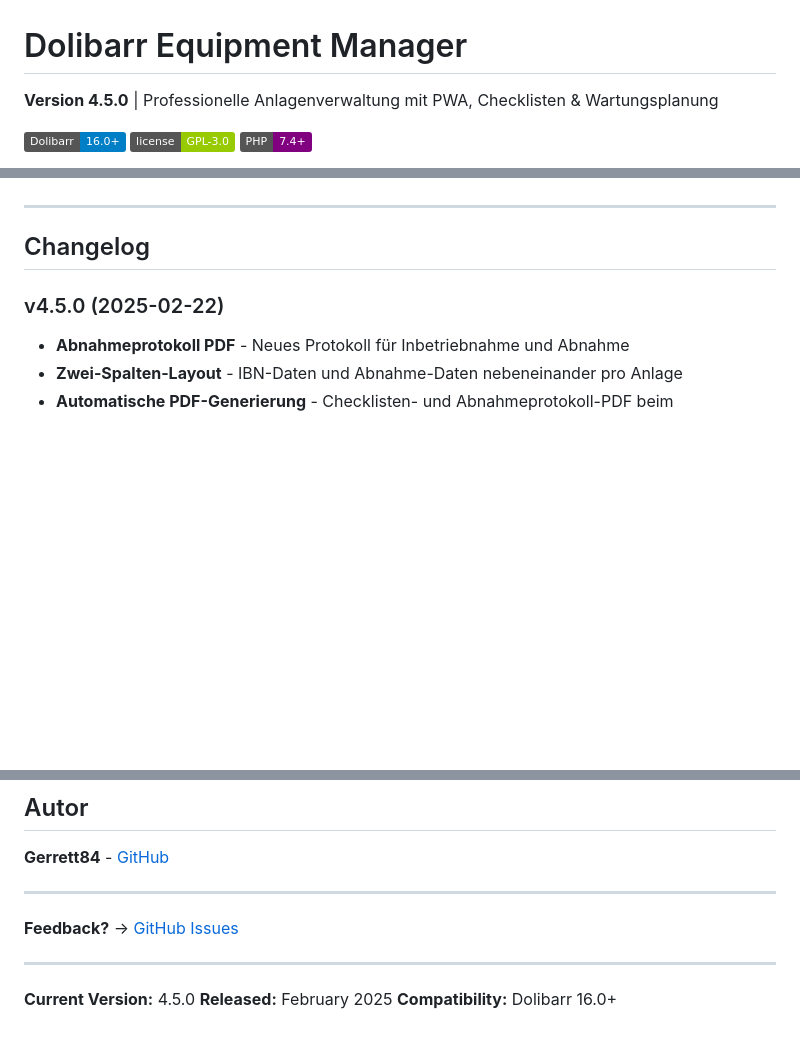
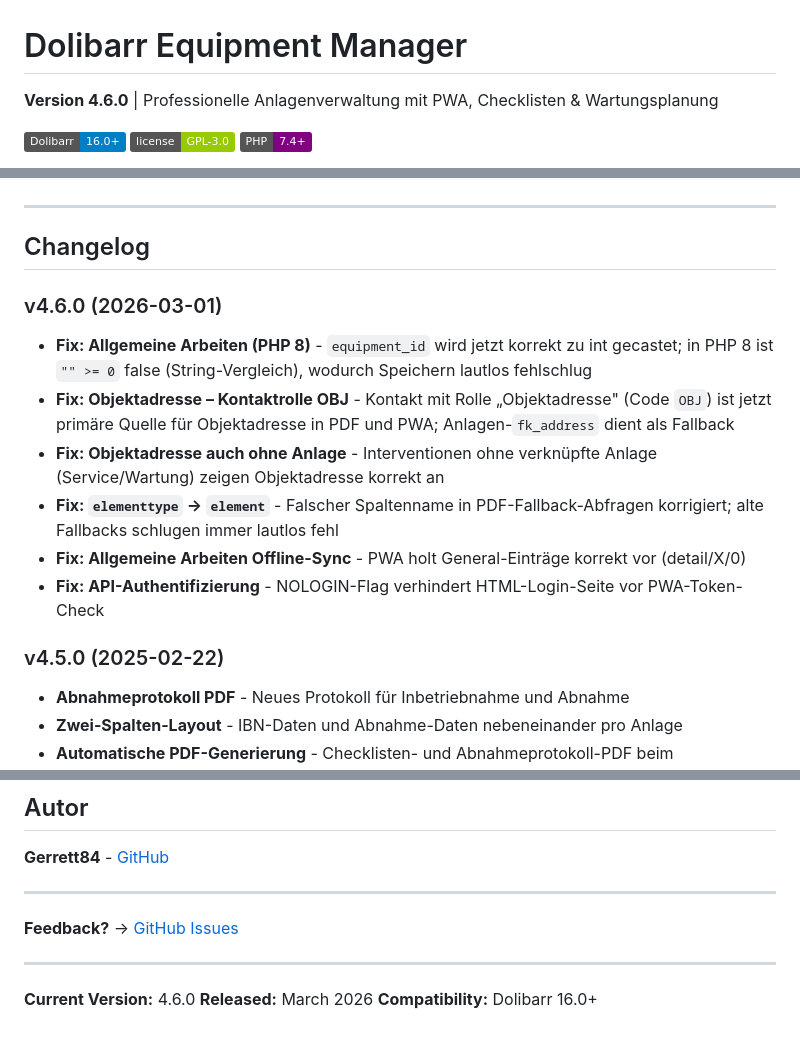
Before and after one commit to Gerrett84/dolibarr_equipmentmanager, a Markdown page: README.md, 3 parts joined by grey strips. Rendered like a GitHub page; badges without logos; blank space fills up the shorter version.

Commit message:
Release v4.6.0: update README and version
Co-Authored-By: Claude Sonnet 4.6 <noreply@anthropic.com>

```diff
--- a/README.md
+++ b/README.md
@@ -1,6 +1,6 @@
 # Dolibarr Equipment Manager
 
-**Version 4.5.0** | Professionelle Anlagenverwaltung mit PWA, Checklisten & Wartungsplanung
+**Version 4.6.0** | Professionelle Anlagenverwaltung mit PWA, Checklisten & Wartungsplanung
 
 [![Dolibarr](https://img.shields.io/badge/Dolibarr-16.0%2B-blue.svg)](https://www.dolibarr.org)
 [![License](https://img.shields.io/badge/license-GPL--3.0-green.svg)](LICENSE)
@@ -189,6 +189,15 @@ chmod -R 755 equipmentmanager
 -----
 
 ## Changelog
+
+### v4.6.0 (2026-03-01)
+
+- **Fix: Allgemeine Arbeiten (PHP 8)** - `equipment_id` wird jetzt korrekt zu int gecastet; in PHP 8 ist `"" >= 0` false (String-Vergleich), wodurch Speichern lautlos fehlschlug
+- **Fix: Objektadresse – Kontaktrolle OBJ** - Kontakt mit Rolle „Objektadresse" (Code `OBJ`) ist jetzt primäre Quelle für Objektadresse in PDF und PWA; Anlagen-`fk_address` dient als Fallback
+- **Fix: Objektadresse auch ohne Anlage** - Interventionen ohne verknüpfte Anlage (Service/Wartung) zeigen Objektadresse korrekt an
+- **Fix: `elementtype` → `element`** - Falscher Spaltenname in PDF-Fallback-Abfragen korrigiert; alte Fallbacks schlugen immer lautlos fehl
+- **Fix: Allgemeine Arbeiten Offline-Sync** - PWA holt General-Einträge korrekt vor (detail/X/0)
+- **Fix: API-Authentifizierung** - NOLOGIN-Flag verhindert HTML-Login-Seite vor PWA-Token-Check
 
 ### v4.5.0 (2025-02-22)
 
@@ -427,6 +436,6 @@ GPL v3 oder höher
 
 -----
 
-**Current Version:** 4.5.0
-**Released:** February 2025
+**Current Version:** 4.6.0
+**Released:** March 2026
 **Compatibility:** Dolibarr 16.0+
```
